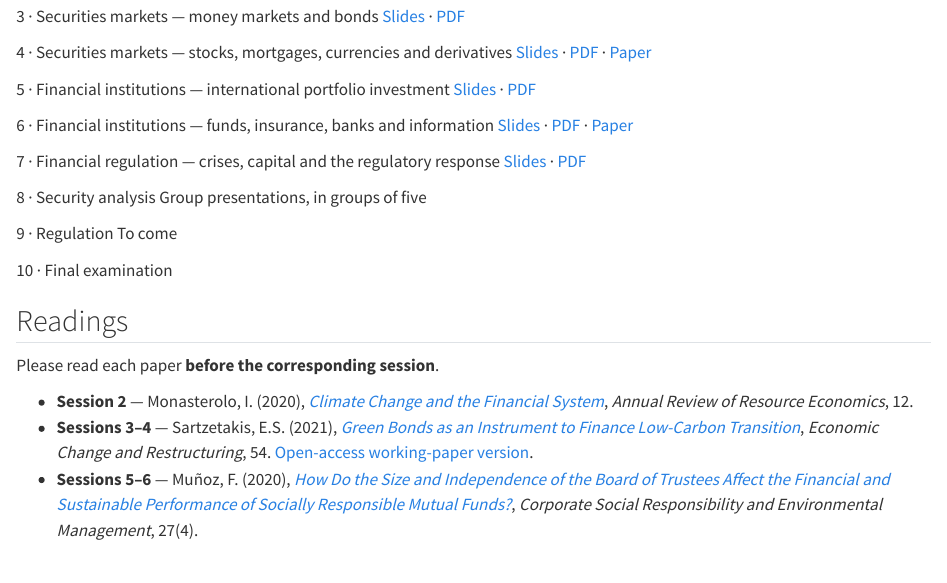
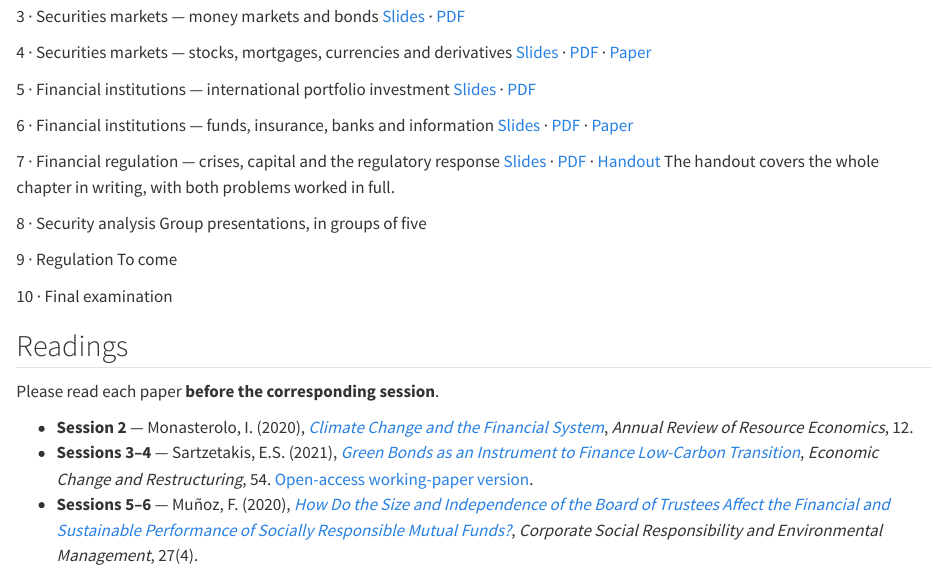
Before and after one commit to lauradcontreras/international-finance-kedge, a Quarto document (index.qmd): the page in a window 1100 px wide, from 530 px down. Rendered offline with R 4.5, knitr and Pandoc in place of Quarto, with nearby package versions.

Commit message:
Add session 7 regulation handout and link it from the course page

```diff
--- a/_quarto.yml
+++ b/_quarto.yml
@@ -6,6 +6,7 @@ project:
     - "[0-9][0-9]-*/*.qmd"
   resources:
     - "_theme/fonts/**"
+    - "07-financial-regulation/07-financial-regulation-handout.pdf"
 
 website:
   title: "International Finance"
--- a/index.qmd
+++ b/index.qmd
@@ -61,7 +61,8 @@ for an overview. A PDF version is available next to each session.
 
 ::: {.session}
 [7 · Financial regulation — crises, capital and the regulatory response]{.title}
-[[Slides](07-financial-regulation/07-financial-regulation.html) · [PDF](07-financial-regulation/07-financial-regulation.pdf)]{.links}
+[[Slides](07-financial-regulation/07-financial-regulation.html) · [PDF](07-financial-regulation/07-financial-regulation.pdf) · [Handout](07-financial-regulation/07-financial-regulation-handout.pdf)]{.links}
+[The handout covers the whole chapter in writing, with both problems worked in full.]{.soon}
 :::
 
 ::: {.session}
```
Also changed, not shown: 07-financial-regulation/07-financial-regulation-handout.pdf (added), 07-financial-regulation/_handout.tex (added).
